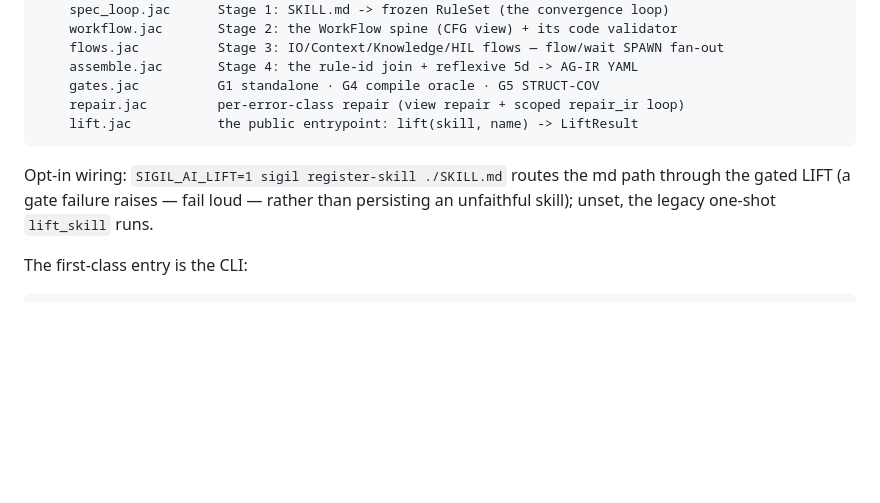
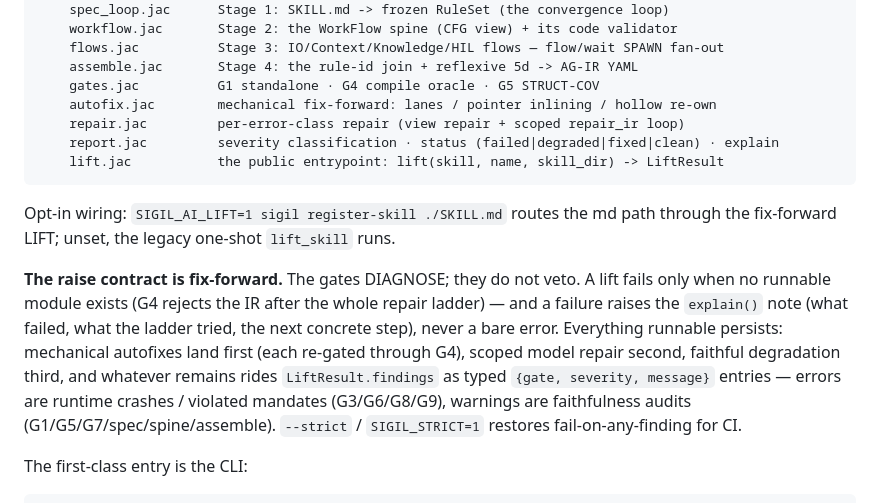
Before and after one commit to sigilagent/sigil, a Markdown page: src/compiler/README.md, the part around the change. GitHub-like rendering; blank space fills up the shorter version.

Commit message:
docs(compiler): document the fix-forward raise contract

````diff
--- a/src/compiler/README.md
+++ b/src/compiler/README.md
@@ -16,13 +16,25 @@ src/compiler/
     flows.jac          Stage 3: IO/Context/Knowledge/HIL flows — flow/wait SPAWN fan-out
     assemble.jac       Stage 4: the rule-id join + reflexive 5d -> AG-IR YAML
     gates.jac          G1 standalone · G4 compile oracle · G5 STRUCT-COV
+    autofix.jac        mechanical fix-forward: lanes / pointer inlining / hollow re-own
     repair.jac         per-error-class repair (view repair + scoped repair_ir loop)
-    lift.jac           the public entrypoint: lift(skill, name) -> LiftResult
+    report.jac         severity classification · status (failed|degraded|fixed|clean) · explain
+    lift.jac           the public entrypoint: lift(skill, name, skill_dir) -> LiftResult
 ```
 
 Opt-in wiring: `SIGIL_AI_LIFT=1 sigil register-skill ./SKILL.md` routes the md
-path through the gated LIFT (a gate failure raises — fail loud — rather than
-persisting an unfaithful skill); unset, the legacy one-shot `lift_skill` runs.
+path through the fix-forward LIFT; unset, the legacy one-shot `lift_skill` runs.
+
+**The raise contract is fix-forward.** The gates DIAGNOSE; they do not veto. A
+lift fails only when no runnable module exists (G4 rejects the IR after the
+whole repair ladder) — and a failure raises the `explain()` note (what failed,
+what the ladder tried, the next concrete step), never a bare error. Everything
+runnable persists: mechanical autofixes land first (each re-gated through G4),
+scoped model repair second, faithful degradation third, and whatever remains
+rides `LiftResult.findings` as typed `{gate, severity, message}` entries —
+errors are runtime crashes / violated mandates (G3/G6/G8/G9), warnings are
+faithfulness audits (G1/G5/G7/spec/spine/assemble). `--strict` / `SIGIL_STRICT=1`
+restores fail-on-any-finding for CI.
 
 The first-class entry is the CLI:
 
````
